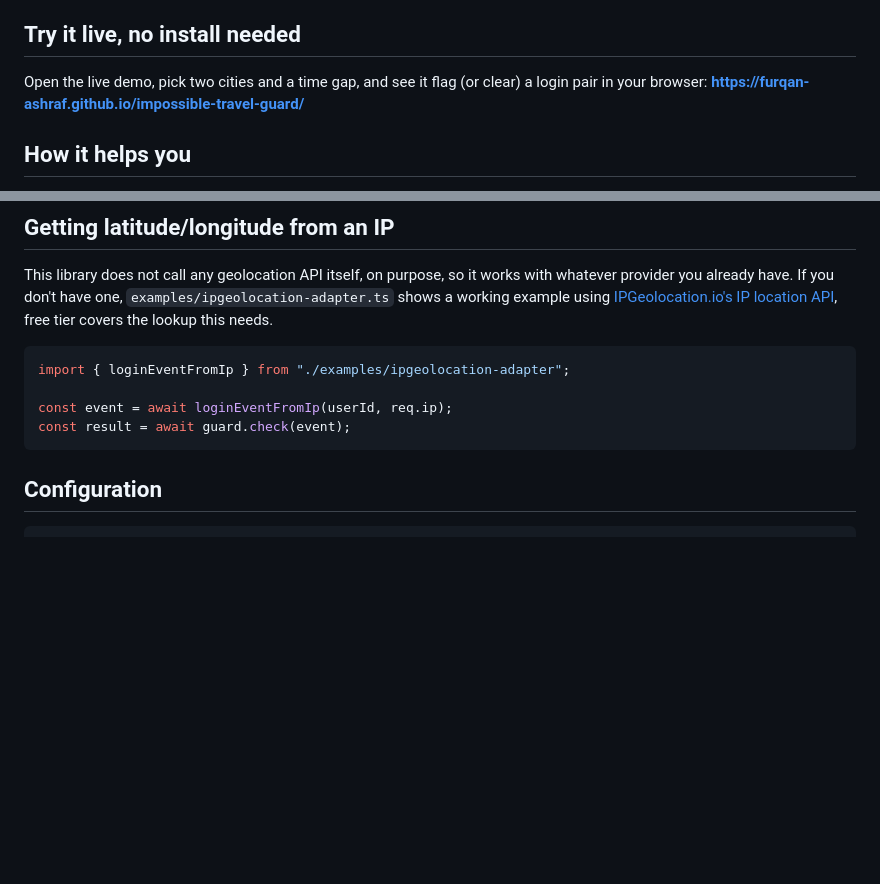
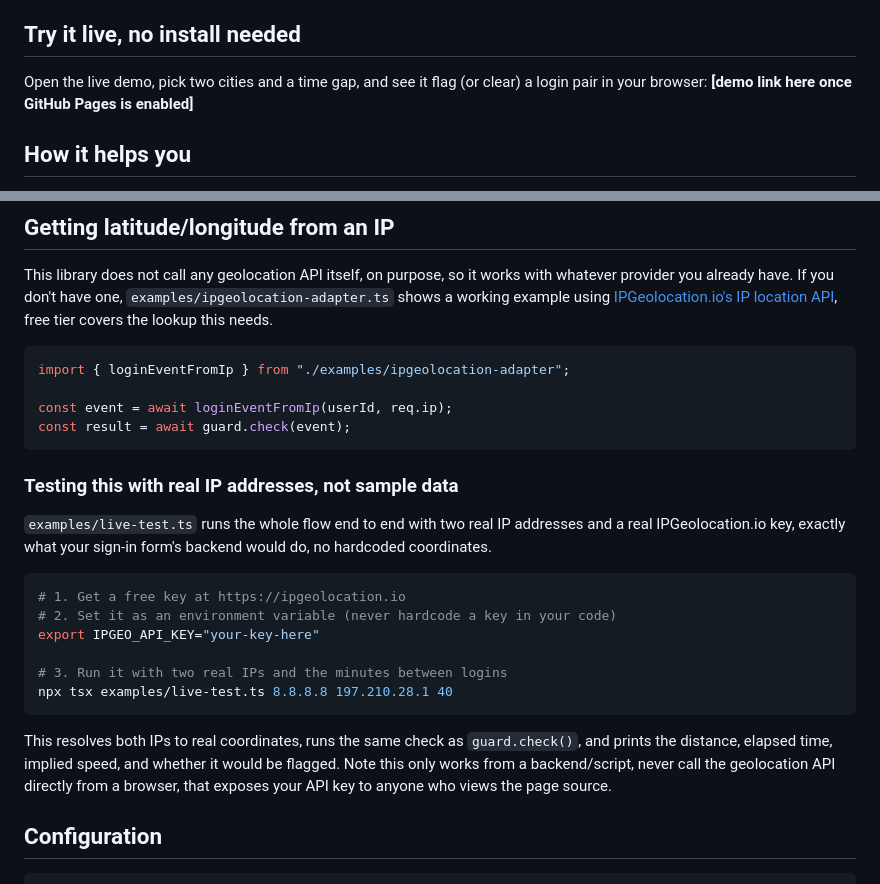
Before and after one commit to Furqan-Ashraf/impossible-travel-guard, a Markdown page: README.md, 2 parts joined by grey strips. Rendered like a GitHub page; blank space fills up the shorter version.

Commit message:
Revise demo link and enhance testing section
Updated the live demo link and added testing instructions for real IP addresses.

````diff
--- a/README.md
+++ b/README.md
@@ -23,7 +23,7 @@ It is one of the few account-takeover signals that compares a user against their
 
 ## Try it live, no install needed
 
-Open the live demo, pick two cities and a time gap, and see it flag (or clear) a login pair in your browser: **[https://furqan-ashraf.github.io/impossible-travel-guard/](https://furqan-ashraf.github.io/impossible-travel-guard/)**
+Open the live demo, pick two cities and a time gap, and see it flag (or clear) a login pair in your browser: **[demo link here once GitHub Pages is enabled]**
 
 ## How it helps you
 
@@ -71,6 +71,21 @@ import { loginEventFromIp } from "./examples/ipgeolocation-adapter";
 const event = await loginEventFromIp(userId, req.ip);
 const result = await guard.check(event);
 ```
+
+### Testing this with real IP addresses, not sample data
+
+`examples/live-test.ts` runs the whole flow end to end with two real IP addresses and a real IPGeolocation.io key, exactly what your sign-in form's backend would do, no hardcoded coordinates.
+
+```bash
+# 1. Get a free key at https://ipgeolocation.io
+# 2. Set it as an environment variable (never hardcode a key in your code)
+export IPGEO_API_KEY="your-key-here"
+
+# 3. Run it with two real IPs and the minutes between logins
+npx tsx examples/live-test.ts 8.8.8.8 197.210.28.1 40
+```
+
+This resolves both IPs to real coordinates, runs the same check as `guard.check()`, and prints the distance, elapsed time, implied speed, and whether it would be flagged. Note this only works from a backend/script, never call the geolocation API directly from a browser, that exposes your API key to anyone who views the page source.
 
 ## Configuration
 
````
